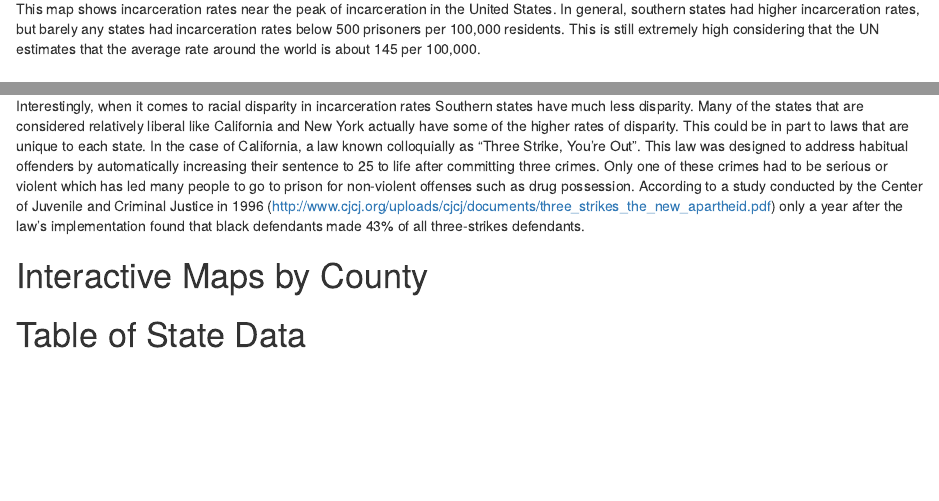
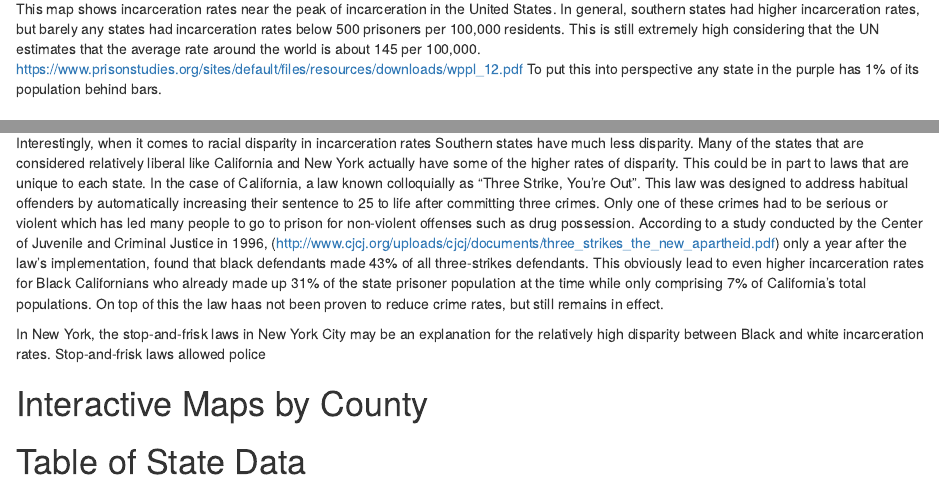
Before and after one commit to stat231-f21/blog_facts-and-stats, an R Markdown document (index.Rmd): the page in a window 1100 px wide, from 2900 px down, and a second part further down, joined at a grey line. Rendered offline with R 4.5, knitr and Pandoc, with nearby package versions; drawn as R Markdown's standard HTML page in place of the format the file asks for.

Commit message:
More writing

````diff
--- a/index.Rmd
+++ b/index.Rmd
@@ -78,7 +78,7 @@ ggplot(incarceration_populations, aes(x=year, y=total_incarcerated, group=1)) +
 ```{r, echo=FALSE, out.width = '100%'}
 knitr::include_graphics("Incarceration_2010.png")
 ```
-This map shows incarceration rates near the peak of incarceration in the United States. In general, southern states had higher incarceration rates, but barely any states had incarceration rates below 500 prisoners per 100,000 residents. This is still extremely high considering that the UN estimates that the average rate around the world is about 145 per 100,000.
+This map shows incarceration rates near the peak of incarceration in the United States. In general, southern states had higher incarceration rates, but barely any states had incarceration rates below 500 prisoners per 100,000 residents. This is still extremely high considering that the UN estimates that the average rate around the world is about 145 per 100,000. https://www.prisonstudies.org/sites/default/files/resources/downloads/wppl_12.pdf To put this into perspective any state in the purple has 1% of its population behind bars.
 
 # Racial Contrast
 
@@ -86,7 +86,9 @@ This map shows incarceration rates near the peak of incarceration in the United
 knitr::include_graphics("BW_Disparity.png")
 ```
 
-Interestingly, when it comes to racial disparity in incarceration rates Southern states have much less disparity. Many of the states that are considered relatively liberal like California and New York actually have some of the higher rates of disparity. This could be in part to laws that are unique to each state. In the case of California, a law known colloquially as "Three Strike, You're Out". This law was designed to address habitual offenders by automatically increasing their sentence to 25 to life after committing three crimes. Only one of these crimes had to be serious or violent which has led many people to go to prison for non-violent offenses such as drug possession. According to a study conducted by the Center of Juvenile and Criminal Justice in 1996 (http://www.cjcj.org/uploads/cjcj/documents/three_strikes_the_new_apartheid.pdf) only a year after the law's implementation found that black defendants made 43% of all three-strikes defendants.
+Interestingly, when it comes to racial disparity in incarceration rates Southern states have much less disparity. Many of the states that are considered relatively liberal like California and New York actually have some of the higher rates of disparity. This could be in part to laws that are unique to each state. In the case of California, a law known colloquially as "Three Strike, You're Out". This law was designed to address habitual offenders by automatically increasing their sentence to 25 to life after committing three crimes. Only one of these crimes had to be serious or violent which has led many people to go to prison for non-violent offenses such as drug possession. According to a study conducted by the Center of Juvenile and Criminal Justice in 1996, (http://www.cjcj.org/uploads/cjcj/documents/three_strikes_the_new_apartheid.pdf) only a year after the law's implementation, found that black defendants made 43% of all three-strikes defendants. This obviously lead to even higher incarceration rates for Black Californians who already made up 31% of the state prisoner population at the time while only comprising 7% of California's total populations. On top of this the law haas not been proven to reduce crime rates, but still remains in effect.
+
+In New York, the stop-and-frisk laws in New York City may be an explanation for the relatively high disparity between Black and white incarceration rates. Stop-and-frisk laws allowed police
 
 
 
````
